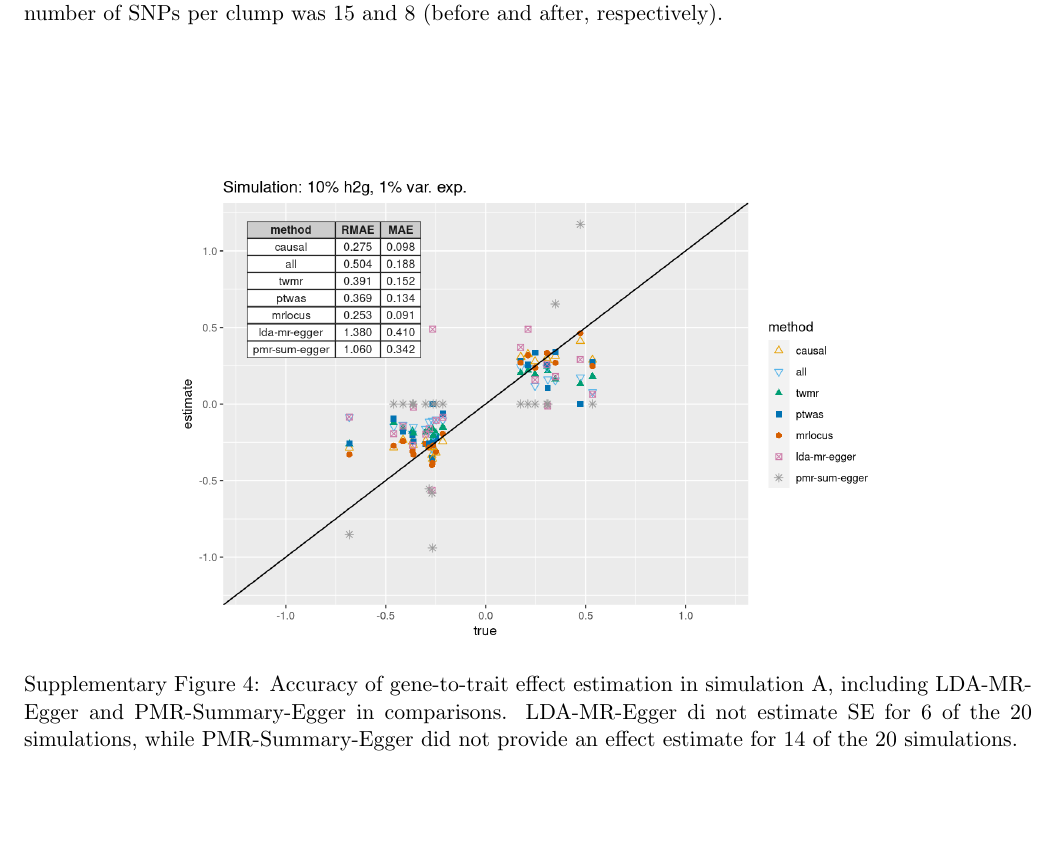
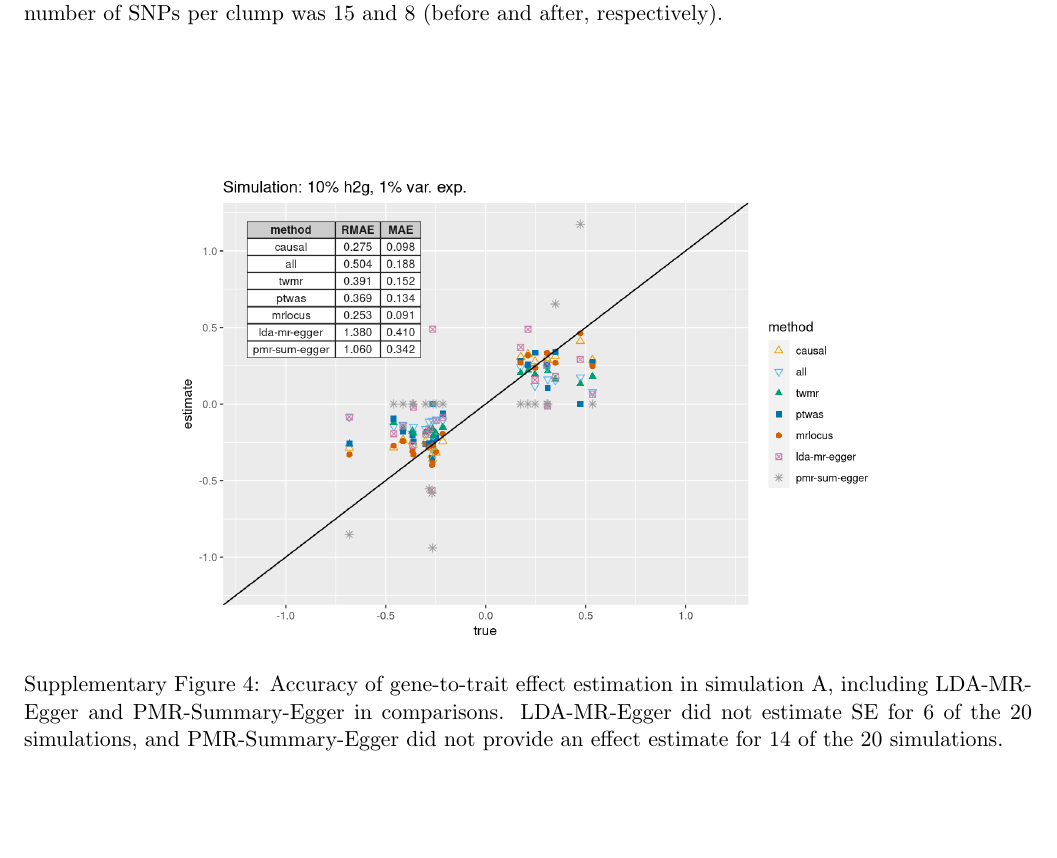
Before and after one commit to mikelove/mrlocusPaper, a LaTeX document (supp/supp.tex): part of page 4 of 24, cut so that both start at the same text. Compiled offline with pdfLaTeX.

```diff
--- a/supp/supp.tex
+++ b/supp/supp.tex
@@ -121,8 +121,8 @@
   \includegraphics[width=.7\textwidth]{figs/sim1extra.png}
   \caption{Accuracy of gene-to-trait effect estimation in simulation
     A, including LDA-MR-Egger and PMR-Summary-Egger in
-    comparisons. LDA-MR-Egger di not estimate SE for 6 of the 20
-    simulations, while PMR-Summary-Egger did not provide an effect
+    comparisons. LDA-MR-Egger did not estimate SE for 6 of the 20
+    simulations, and PMR-Summary-Egger did not provide an effect
     estimate for 14 of the 20 simulations.}
 \end{figure}
 
```
Also changed, not shown: sim/README.md, 1 other file.
